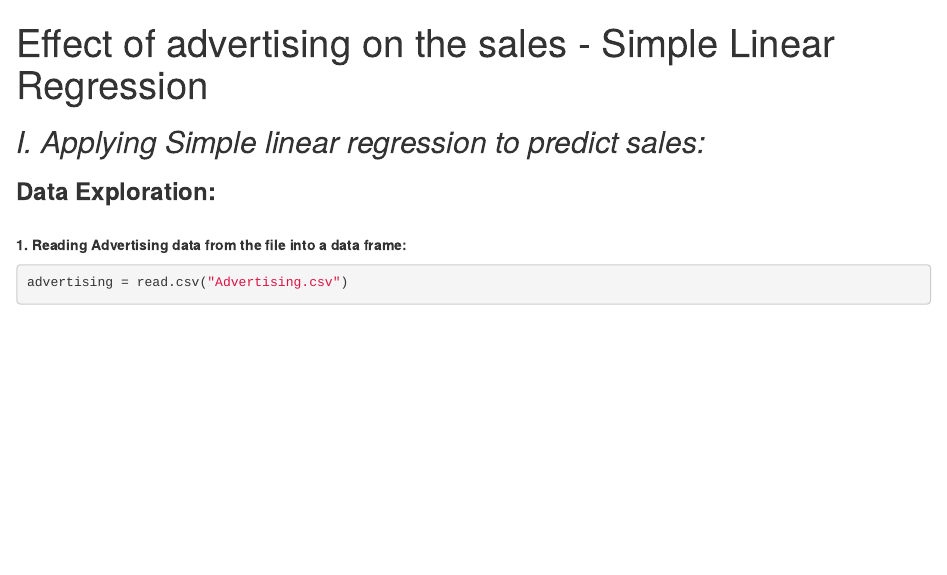
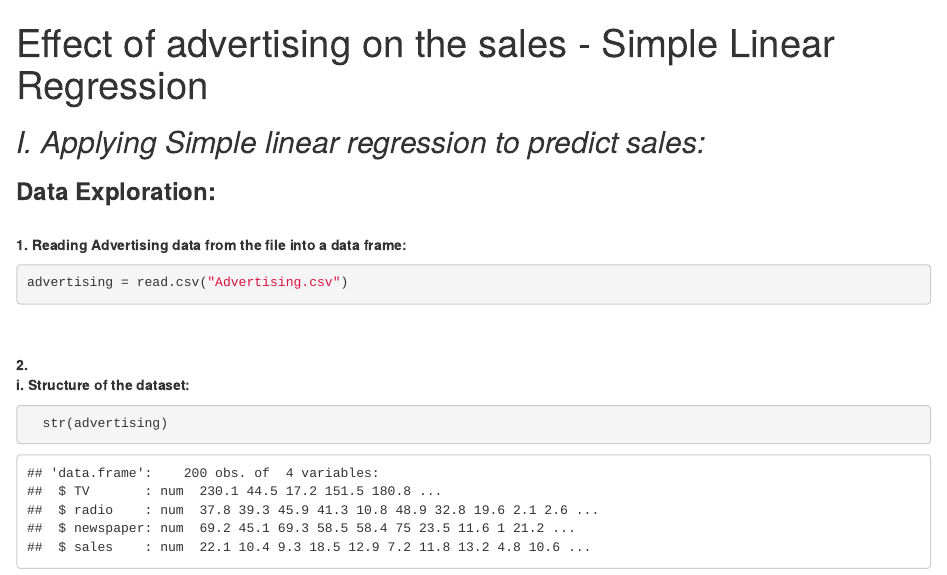
Before and after one commit to harini-akula/Simple-linear-regression, an R Markdown document (Advertising effect on sale.Rmd): the page in a window 1100 px wide, from its top. Rendered offline with R 4.5, knitr and Pandoc, with nearby package versions.

Commit message:
Analyse structure of Advertising dataframe

````diff
--- a/Advertising effect on sale.Rmd
+++ b/Advertising effect on sale.Rmd
@@ -10,3 +10,11 @@ output: html_notebook
 ```{R}
 advertising = read.csv("Advertising.csv")
 ```
+
+<br/>
+**2.
+<br/>
+    i. Structure of the dataset:**
+```{R}
+  str(advertising)
+```
````
Also changed, not shown: Advertising effect on sale.nb.html.
